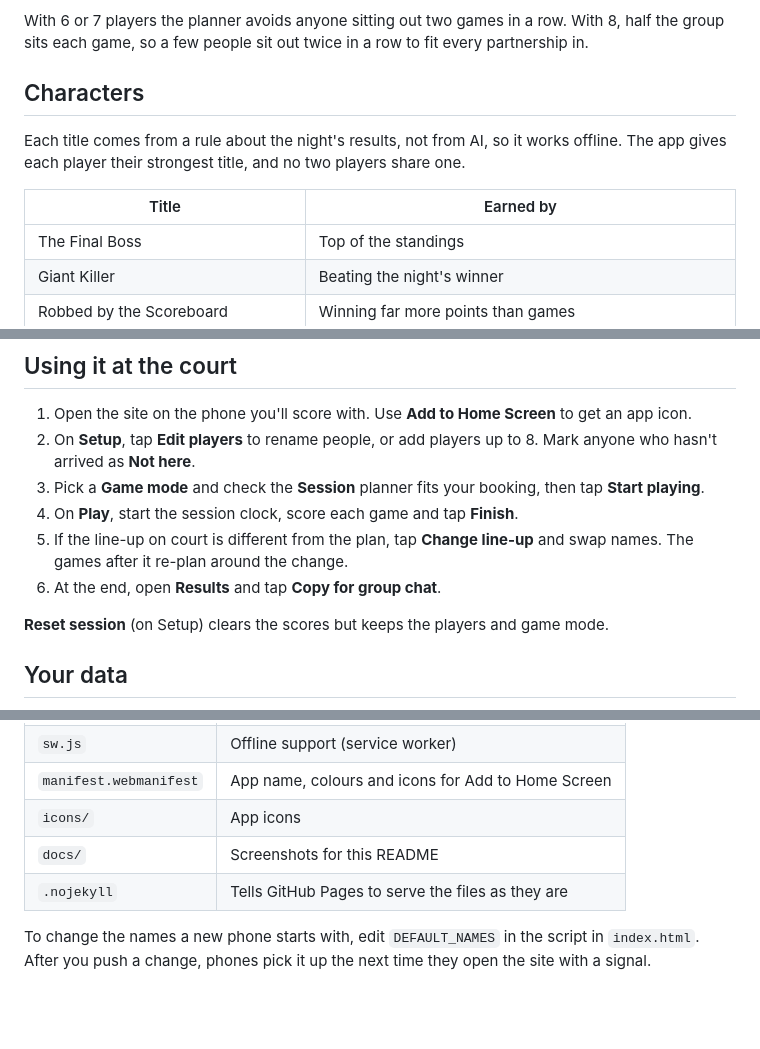
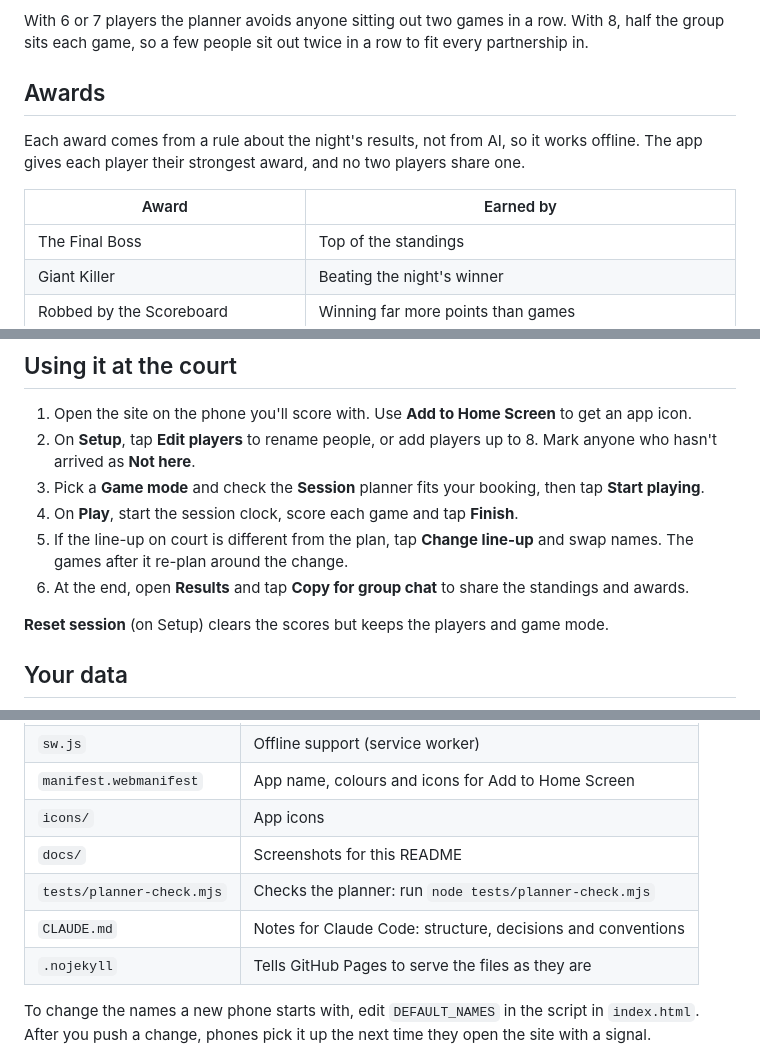
Before and after one commit to fafadlian/badminton-double, a Markdown page: README.md, 3 parts joined by grey strips. Drawn GitHub-style; blank space fills up the shorter version.

```diff
--- a/README.md
+++ b/README.md
@@ -87,11 +102,11 @@ The app plans this many games (times the number of rounds) when a session starts
 
 With 6 or 7 players the planner avoids anyone sitting out two games in a row. With 8, half the group sits each game, so a few people sit out twice in a row to fit every partnership in.
 
-## Characters
+## Awards
 
-Each title comes from a rule about the night's results, not from AI, so it works offline. The app gives each player their strongest title, and no two players share one.
+Each award comes from a rule about the night's results, not from AI, so it works offline. The app gives each player their strongest award, and no two players share one.
 
-| Title | Earned by |
+| Award | Earned by |
 |---|---|
 | The Final Boss | Top of the standings |
 | Giant Killer | Beating the night's winner |
@@ -116,7 +131,7 @@ Each title comes from a rule about the night's results, not from AI, so it works
 3. Pick a **Game mode** and check the **Session** planner fits your booking, then tap **Start playing**.
 4. On **Play**, start the session clock, score each game and tap **Finish**.
 5. If the line-up on court is different from the plan, tap **Change line-up** and swap names. The games after it re-plan around the change.
-6. At the end, open **Results** and tap **Copy for group chat**.
+6. At the end, open **Results** and tap **Copy for group chat** to share the standings and awards.
 
 **Reset session** (on Setup) clears the scores but keeps the players and game mode.
 
@@ -147,6 +162,8 @@ Every push to `main` redeploys the site.
 | `manifest.webmanifest` | App name, colours and icons for Add to Home Screen |
 | `icons/` | App icons |
 | `docs/` | Screenshots for this README |
+| `tests/planner-check.mjs` | Checks the planner: run `node tests/planner-check.mjs` |
+| `CLAUDE.md` | Notes for Claude Code: structure, decisions and conventions |
 | `.nojekyll` | Tells GitHub Pages to serve the files as they are |
 
 To change the names a new phone starts with, edit `DEFAULT_NAMES` in the script in `index.html`. After you push a change, phones pick it up the next time they open the site with a signal.
```
Also changed, not shown: other parts of README.md (+30 -15 lines), CLAUDE.md (added, +82 -0 lines), docs/characters.png, docs/court.png, docs/game-mode.png, docs/standings.png, 3 other files.
